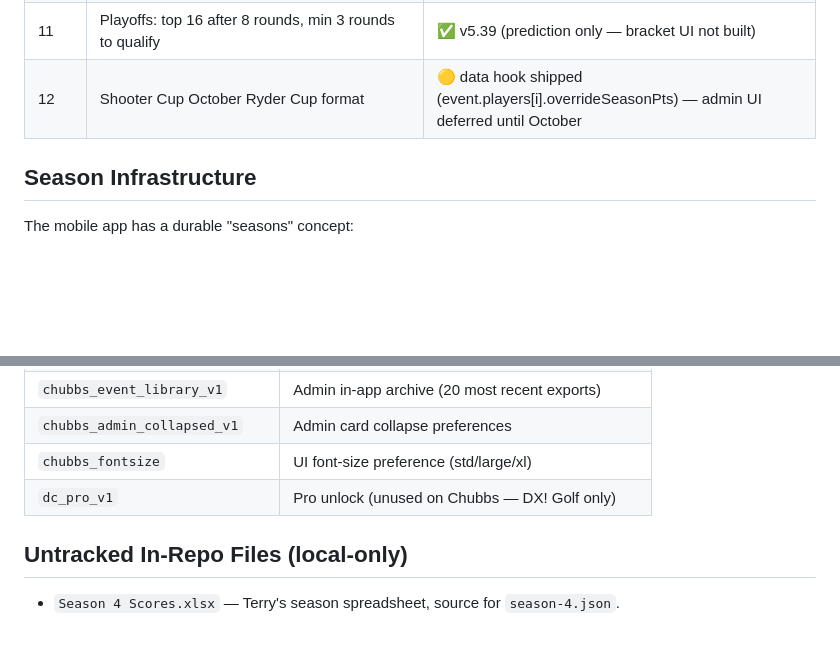
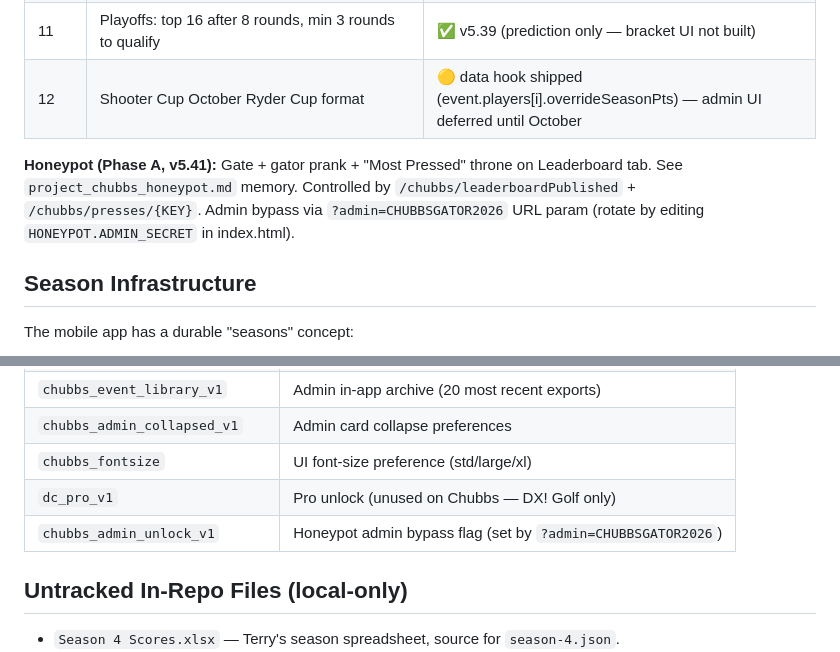
Before and after one commit to mph1969/chubbs-golf-app, a Markdown page: CLAUDE.md, 2 parts joined by grey strips. Rendered like a GitHub page; blank space fills up the shorter version.

Commit message:
CLAUDE.md: document honeypot (v5.41) + localStorage key

```diff
--- a/CLAUDE.md
+++ b/CLAUDE.md
@@ -69,6 +69,8 @@ Admin builds event config ──push──► Firebase /events/{eventId}/bundle
 | 11 | Playoffs: top 16 after 8 rounds, min 3 rounds to qualify | ✅ v5.39 (prediction only — bracket UI not built) |
 | 12 | Shooter Cup October Ryder Cup format | 🟡 data hook shipped (event.players[i].overrideSeasonPts) — admin UI deferred until October |
 
+**Honeypot (Phase A, v5.41):** Gate + gator prank + "Most Pressed" throne on Leaderboard tab. See `project_chubbs_honeypot.md` memory. Controlled by `/chubbs/leaderboardPublished` + `/chubbs/presses/{KEY}`. Admin bypass via `?admin=CHUBBSGATOR2026` URL param (rotate by editing `HONEYPOT.ADMIN_SECRET` in index.html).
+
 ## Season Infrastructure
 
 The mobile app has a durable "seasons" concept:
@@ -99,6 +101,7 @@ The mobile app has a durable "seasons" concept:
 | `chubbs_admin_collapsed_v1` | Admin card collapse preferences |
 | `chubbs_fontsize` | UI font-size preference (std/large/xl) |
 | `dc_pro_v1` | Pro unlock (unused on Chubbs — DX! Golf only) |
+| `chubbs_admin_unlock_v1` | Honeypot admin bypass flag (set by `?admin=CHUBBSGATOR2026`) |
 
 ## Untracked In-Repo Files (local-only)
 
```
